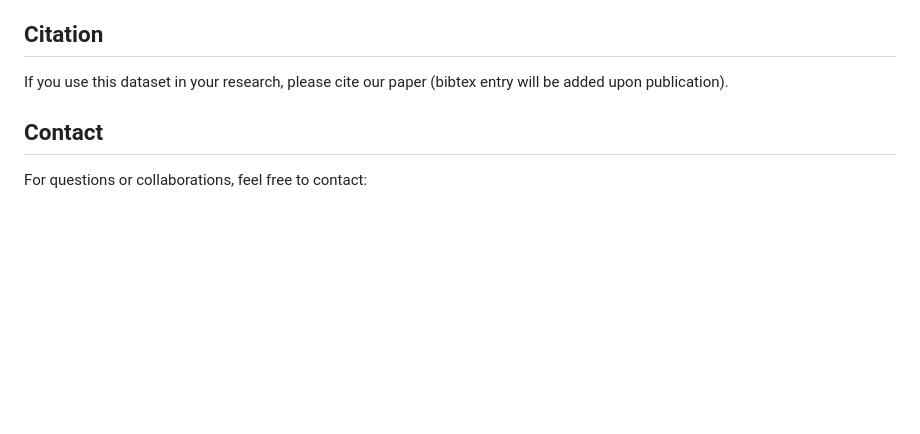
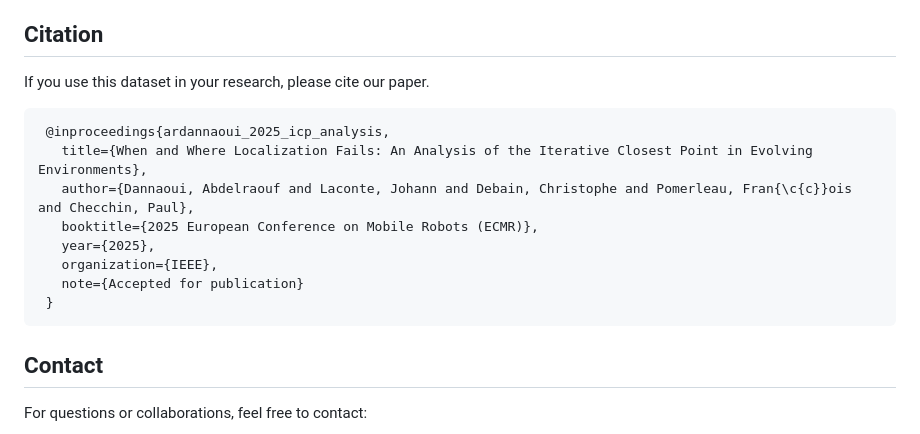
Before and after one commit to RaoufDannaoui1/Natural_and_Semi-Urban_Dataset, a Markdown page: README.md, the part around the change. Rendered like a GitHub page; blank space fills up the shorter version.

````diff
--- a/README.md
+++ b/README.md
@@ -74,7 +74,17 @@ Tracks are spatially aligned using Leica’s post-processing software with cloud
 The full dataset files (point clouds, images, and trajectories) is publicly available directly on [Hugging Face](https://huggingface.co/datasets/ardannaoui/Natural_and_SemiUrban_Dataset/tree/main), or via [raoufdannaoui1.github.io/Natural_and_Semi-Urban_Dataset](https://raoufdannaoui1.github.io/Natural_and_Semi-Urban_Dataset/) for selective download.
 
 ## Citation
-If you use this dataset in your research, please cite our paper (bibtex entry will be added upon publication).
+If you use this dataset in your research, please cite our paper.
+```plaintext
+ @inproceedings{ardannaoui_2025_icp_analysis,
+   title={When and Where Localization Fails: An Analysis of the Iterative Closest Point in Evolving Environments},
+   author={Dannaoui, Abdelraouf and Laconte, Johann and Debain, Christophe and Pomerleau, Fran{\c{c}}ois and Checchin, Paul},
+   booktitle={2025 European Conference on Mobile Robots (ECMR)},
+   year={2025},
+   organization={IEEE},
+   note={Accepted for publication}
+ }
+```
 
 
 ## Contact
````
